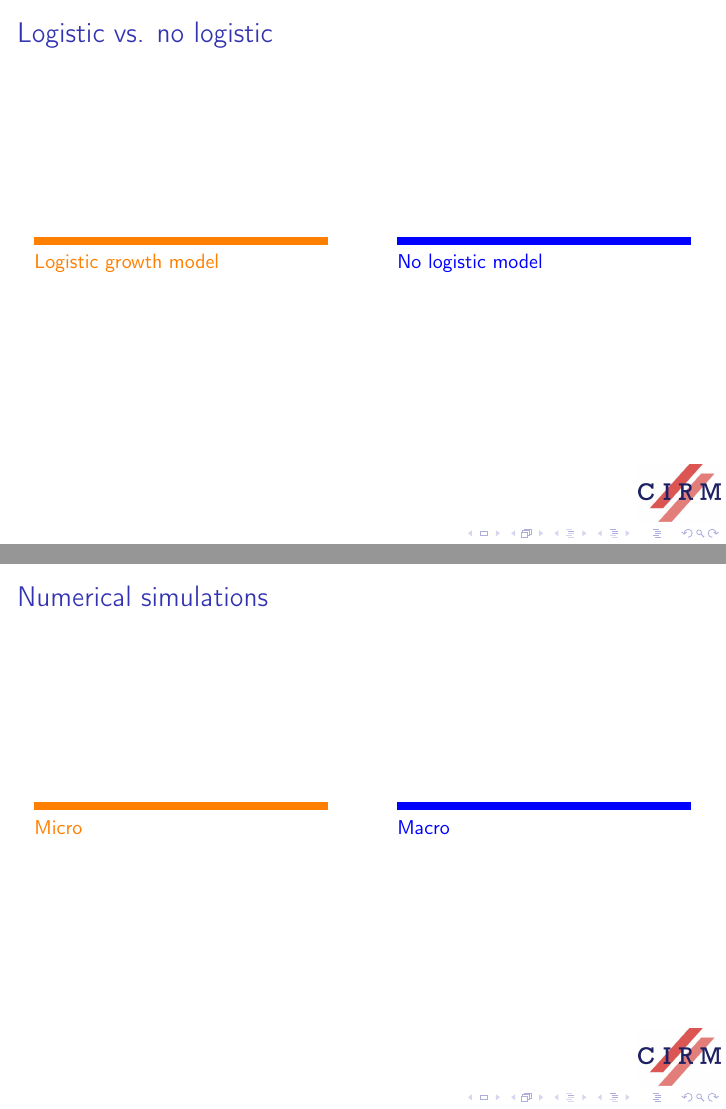
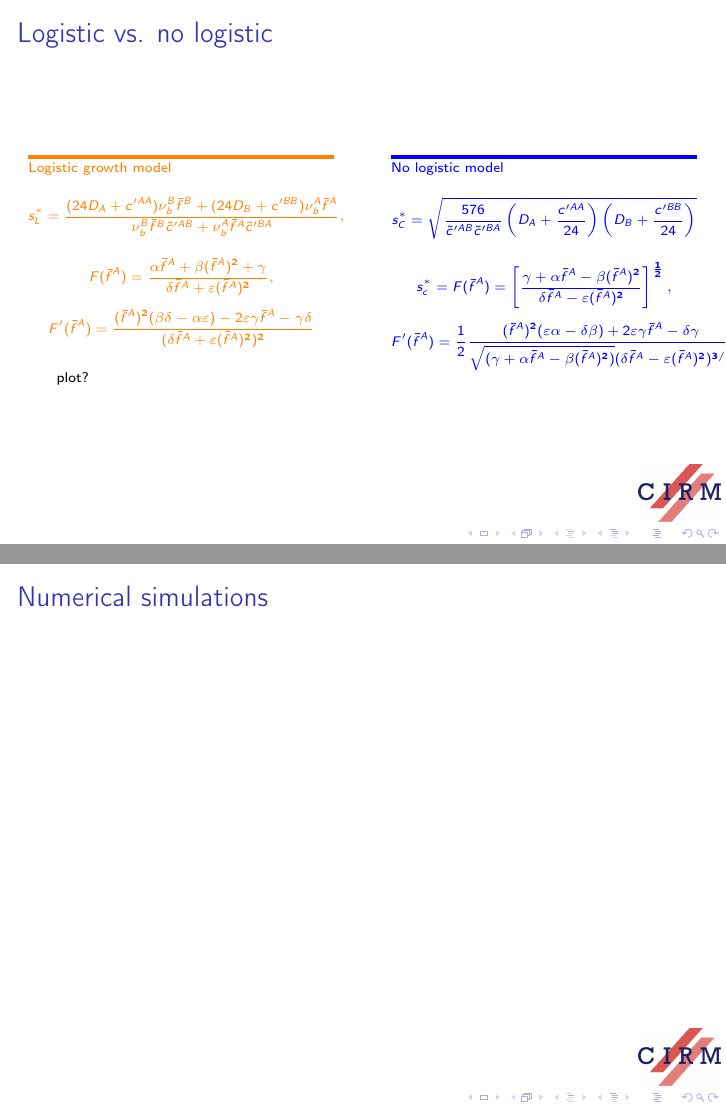
Before and after one commit to tessonr/CEMRACS, LaTeX slides (beamer/beamer.tex): pages 10 and 11 of 11 before the commit and pages 10 and 11 of 13 after it, joined at a grey line. Compiled offline with pdfLaTeX; a LaTeX package or settings file that is missing is left out.

Commit message:
beamer change

```diff
--- a/beamer/beamer.tex
+++ b/beamer/beamer.tex
@@ -89,6 +89,7 @@
 %\usepackage{lipsum}
 
 % font-size for selected slides
+\newcommand\Fontv{\fontsize{7}{7.2}\selectfont}
 \newcommand\Fontvi{\fontsize{8}{7.2}\selectfont}
 \newcommand\Fontvii{\fontsize{9}{7.2}\selectfont}
 
@@ -251,0 +253 @@ The constant steady states will be unstable if:
+$$s_{L}^{*}=\frac{(24 D_A+c'^{AA})\nu_{b}^{B}\bar{f}^{B}+(24 D_B+c'^{BB})\nu_{b}^{A}\bar{f}^A}{\nu_{b}^{B}\bar{f}^B\tilde{c}'^{AB}+\nu_{b}^{A}\bar{f}^A\tilde{c}'^{BA}}. $$
@@ -252,0 +267 @@ The constant steady states will be unstable if:
+$$s_{L}^{*}=\frac{(24 D_A+c'^{AA})\nu_{b}^{B}\bar{f}^{B}+(24 D_B+c'^{BB})\nu_{b}^{A}\bar{f}^A}{\nu_{b}^{B}\bar{f}^B\tilde{c}'^{AB}+\nu_{b}^{A}\bar{f}^A\tilde{c}'^{BA}}. $$
@@ -255,22 +288,37 @@ The constant steady states will be unstable if:
 
 \begin{frame}
 \frametitle{Logistic vs. no logistic}
+\Fontv
 \begin{columns}[T] % align columns
-	\begin{column}{.48\textwidth}
-		\color{orange}\rule{\linewidth}{4pt}
+	\begin{column}{.50\textwidth}
+		\color{orange}\rule{\linewidth}{2pt}
+		Logistic growth model
+		$$s_{L}^{*}=\frac{(24 D_A+c'^{AA})\nu_{b}^{B}\bar{f}^{B}+(24 D_B+c'^{BB})\nu_{b}^{A}\bar{f}^A}{\nu_{b}^{B}\bar{f}^B\tilde{c}'^{AB}+\nu_{b}^{A}\bar{f}^A\tilde{c}'^{BA}}, $$
+		$$F(\bfA)=\frac{\a \bfA + \b (\bfA)^2 + \g}{\d \bfA + \eps(\bfA)^2}, $$
+		$$F'(\bfA)=\frac{(\bfA)^2(\b \d-\a \eps)-2\eps \g \bfA - \g\d}{(\d \bfA+\eps (\bfA)^2)^2}$$
 
-		Logistic growth model
+
 	\end{column}%
 	\hfill%
-	\begin{column}{.48\textwidth}
-		\color{blue}\rule{\linewidth}{4pt}
+	\begin{column}{.50\textwidth}
+		\color{blue}\rule{\linewidth}{2pt}
+		No logistic model
+		$$ s^{*}_{C}= \sqrt{\frac{576}{\tilde{c}'^{AB} \tilde{c}'^{BA}} \left( D_A+\frac{c'^{AA}}{24} \right) \left(D_B+\frac{c'^{BB}}{24} \right) } $$
+		$$ s^{*}_c=F(\bfA)=\left[\frac{\g +\a \bfA - \b (\bfA)^2}{\d \bfA-\eps(\bfA)^2} \right]^{\frac{1}{2}},  $$
+		$$  F'(\bfA)=\frac{1}{2} \frac{(\bfA)^{2}(\eps \a-\d\b)+2\eps\g\bfA-\d\g}{\sqrt{(\g+\a \bfA-\b(\bfA)^2)} (\d\bfA-\eps(\bfA)^2)^{3/2} }$$
 
-		No logistic model
 	\end{column}%
 \end{columns}
+
+plot?
 \end{frame}
 
 
+
+
+\begin{frame}
+\frametitle{Numerical simulations}
+\end{frame}
 
 
 \begin{frame}
```
Also changed, not shown: beamer/beamer.tex (47 more changed lines).
